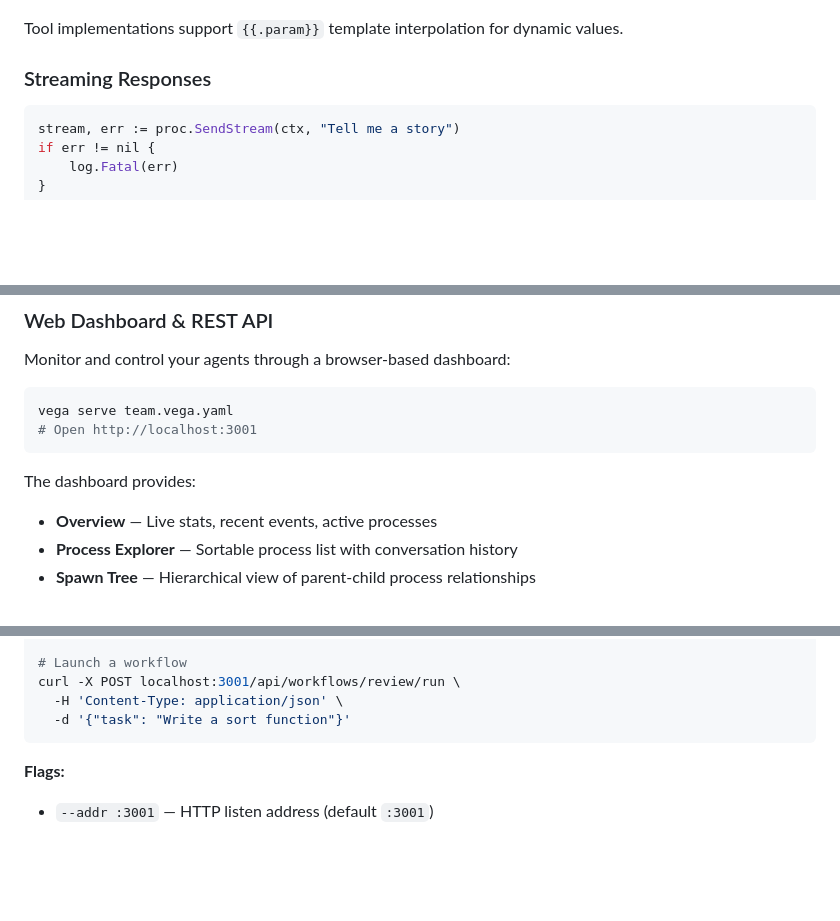
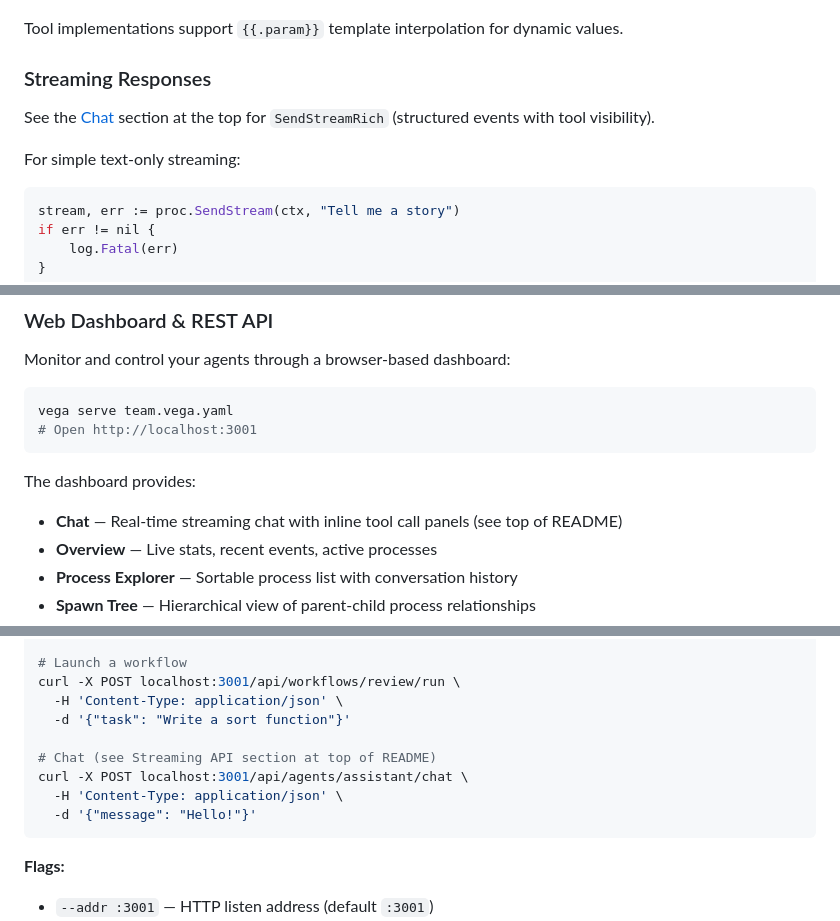
Before and after one commit to everydev1618/govega, a Markdown page: README.md, 3 parts joined by grey strips. Drawn GitHub-style; blank space fills up the shorter version.

````diff
--- a/README.md
+++ b/README.md
@@ -359,6 +395,10 @@ tools:
 Tool implementations support `{{.param}}` template interpolation for dynamic values.
 
 ### Streaming Responses
+
+See the [Chat](#chat) section at the top for `SendStreamRich` (structured events with tool visibility).
+
+For simple text-only streaming:
 
 ```go
 stream, err := proc.SendStream(ctx, "Tell me a story")
@@ -704,6 +744,7 @@ vega serve team.vega.yaml
 ```
 
 The dashboard provides:
+- **Chat** — Real-time streaming chat with inline tool call panels (see top of README)
 - **Overview** — Live stats, recent events, active processes
 - **Process Explorer** — Sortable process list with conversation history
 - **Spawn Tree** — Hierarchical view of parent-child process relationships
@@ -728,6 +769,11 @@ curl localhost:3001/api/events       # SSE event stream
 curl -X POST localhost:3001/api/workflows/review/run \
   -H 'Content-Type: application/json' \
   -d '{"task": "Write a sort function"}'
+
+# Chat (see Streaming API section at top of README)
+curl -X POST localhost:3001/api/agents/assistant/chat \
+  -H 'Content-Type: application/json' \
+  -d '{"message": "Hello!"}'
 ```
 
 **Flags:**
````
Also changed, not shown: other parts of README.md (+94 -23 lines).
